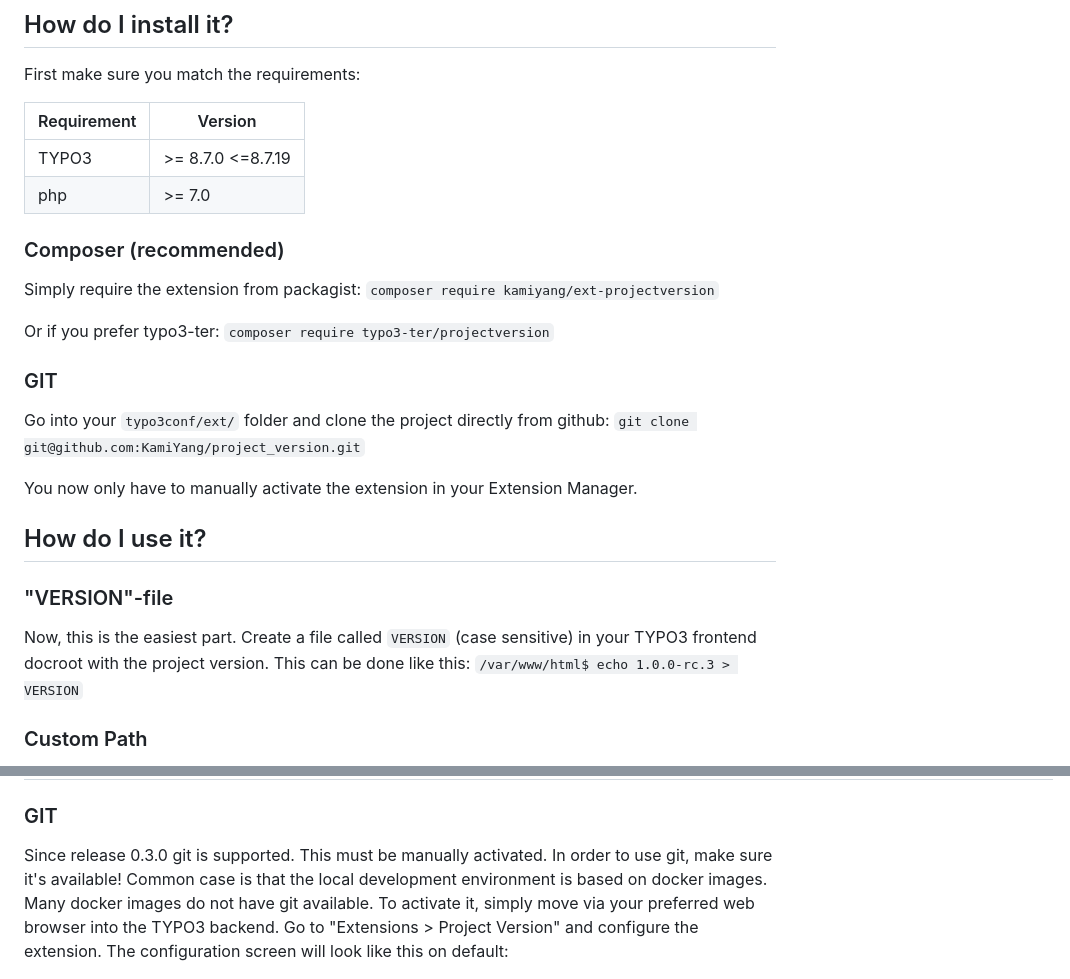
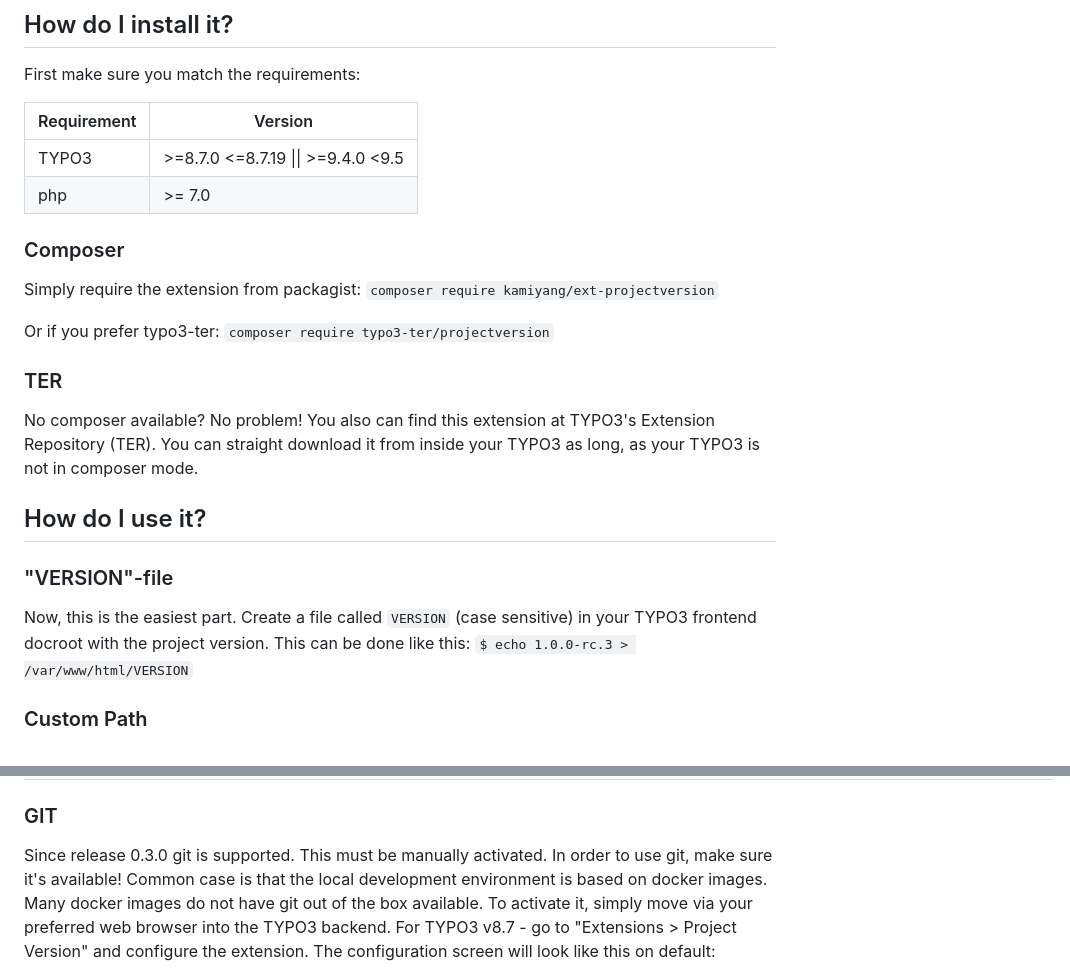
Before and after one commit to KamiYang/project_version, a Markdown page: README.md, 2 parts joined by grey strips. Drawn GitHub-style.

```diff
--- a/README.md
+++ b/README.md
@@ -8,26 +8,24 @@ First make sure you match the requirements:
 
 | Requirement | Version |
 | --- | --- |
-| TYPO3 | \>= 8.7.0 \<=8.7.19 |
+| TYPO3 | \>=8.7.0 \<=8.7.19 &#124;&#124; >=9.4.0 <9.5 |
 | php | \>= 7.0 |
 
-### Composer (recommended)
+### Composer
 Simply require the extension from packagist:
 `composer require kamiyang/ext-projectversion`
 
 Or if you prefer typo3-ter:
 `composer require typo3-ter/projectversion`
 
-### GIT
-Go into your `typo3conf/ext/` folder and clone the project directly from github:
-`git clone git@github.com:KamiYang/project_version.git`
-
-You now only have to manually activate the extension in your Extension Manager.
+### TER
+No composer available? No problem! You also can find this extension at TYPO3's Extension Repository (TER).
+You can straight download it from inside your TYPO3 as long, as your TYPO3 is not in composer mode.
 
 ## How do I use it?
 ### "VERSION"-file
 Now, this is the easiest part. Create a file called `VERSION` (case sensitive) in your TYPO3 frontend docroot with the project version. This can be done like this:
-`/var/www/html$ echo 1.0.0-rc.3 > VERSION`
+`$ echo 1.0.0-rc.3 > /var/www/html/VERSION`
 
 ### Custom Path
 You can use your own filename and path. Note that this path still has to be accessible from your web docroot.
@@ -45,8 +43,8 @@ We assume that the web document root (`PATH_site`) is `/var/www/html`.
 
 ### GIT
 Since release 0.3.0 git is supported. This must be manually activated. In order to use git, make sure it's available!
-Common case is that the local development environment is based on docker images. Many docker images do not have git available.
-To activate it, simply move via your preferred web browser into the TYPO3 backend. Go to "Extensions > Project Version" and configure the extension.
+Common case is that the local development environment is based on docker images. Many docker images do not have git out of the box available.
+To activate it, simply move via your preferred web browser into the TYPO3 backend. For TYPO3 v8.7 - go to "Extensions > Project Version" and configure the extension.
 The configuration screen will look like this on default:
 
 ![default extension configuration](Documentation/Images/DefaultConfig.png)
```
Also changed, not shown: other parts of README.md (+15 -1 lines), Documentation/Images/DefaultConfigTYPO3v9.png (added).
